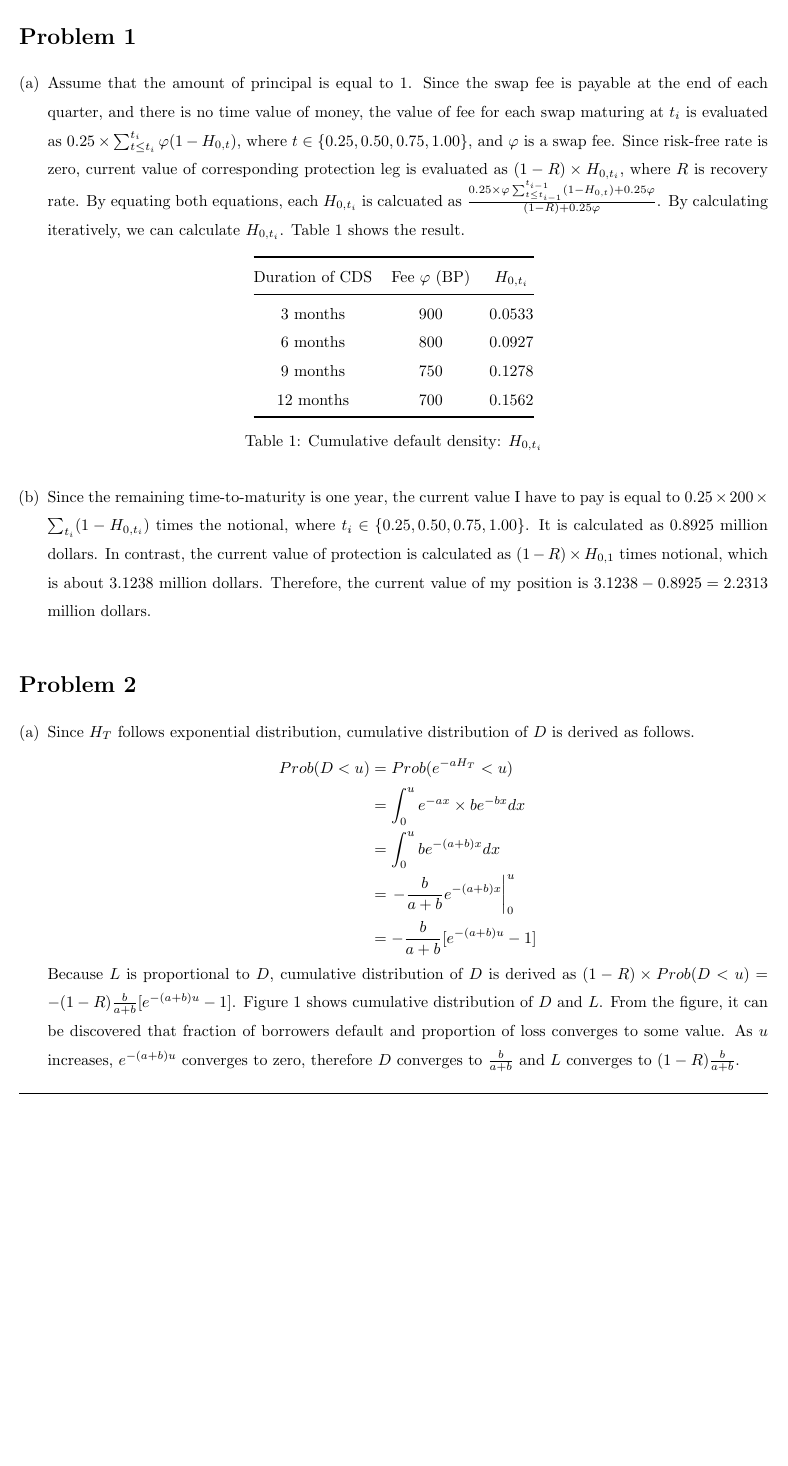
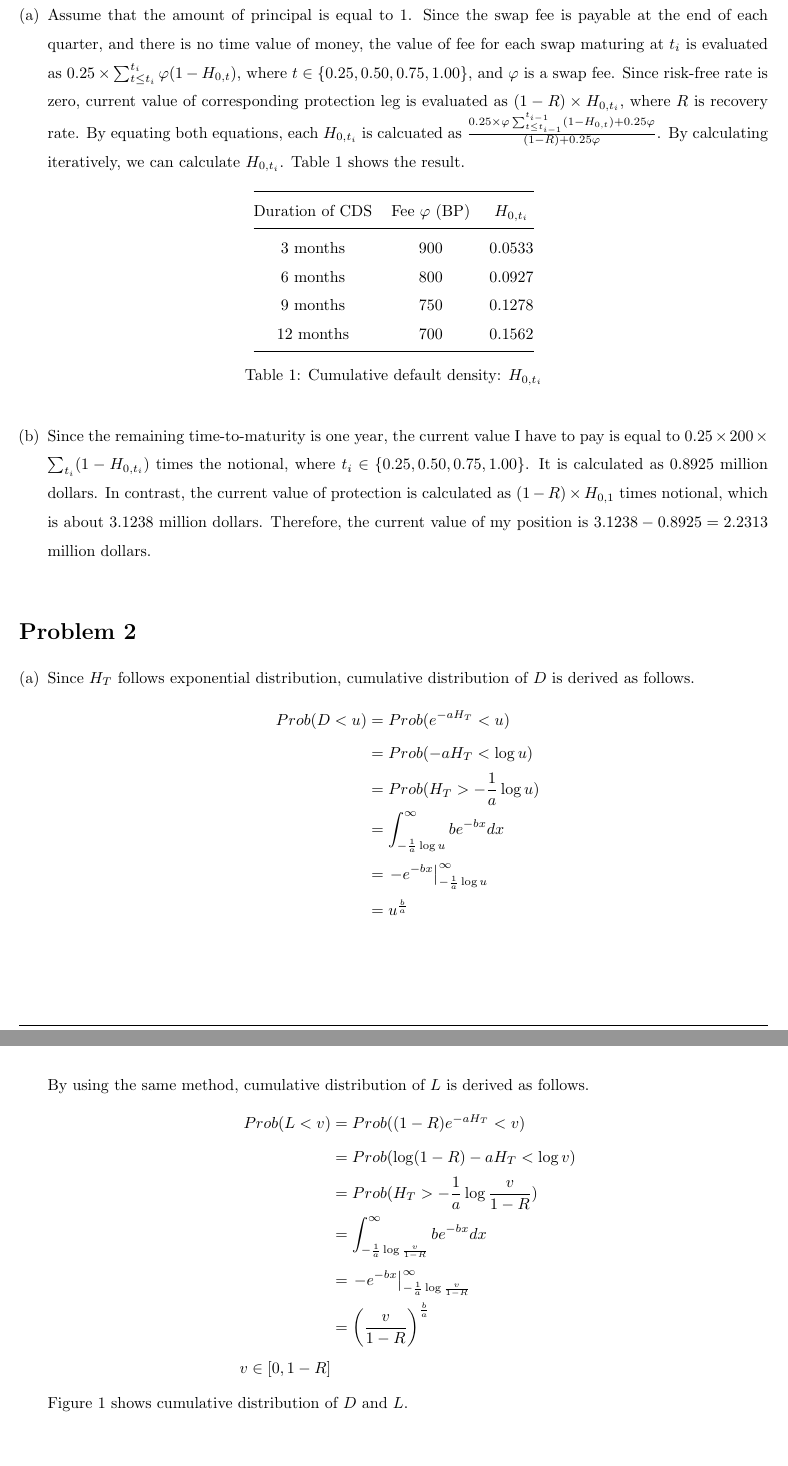
Before and after one commit to wbpark91/FIN513, a LaTeX problem sheet (Homework/HW8/FIN513_HW8.tex): part of page 2 of 3 before the commit and two parts of pages 2 and 3 of 4 after it, the two joined at a grey line, cut at the place of the change, the shorter picture padded with empty space. Compiled offline with pdfLaTeX.

Commit message:
problem2-(a) fix

```diff
--- a/Homework/HW8/FIN513_HW8.tex
+++ b/Homework/HW8/FIN513_HW8.tex
@@ -198,14 +198,26 @@
 		\begin{equation*}
 			\begin{aligned}
 				Prob(D < u)	&= Prob(e^{-a H_T} < u)	\\
-							&= \int_0^u e^{-ax} \times be^{-bx} dx	\\
-							&= \int_0^u be^{-(a + b)x}dx	\\
-							&= \left. -\frac{b}{a + b} e^{-(a + b)x} \right \rvert^{u}_0	\\
-							&= -\frac{b}{a + b} [e^{-(a + b)u} - 1]
+							&= Prob(-a H_T < \log u)	\\
+							&= Prob(H_T > -\frac{1}{a} \log u)	\\
+							&= \int_{-\frac{1}{a} \log u}^{\infty} be^{-bx}dx	\\
+							&= \left. -e^{-bx} \right \vert^{\infty}_{-\frac{1}{a} \log u}	\\
+							&= u^{\frac{b}{a}}
 			\end{aligned}
 		\end{equation*}
-		Because $L$ is proportional to $D$, cumulative distribution of $D$ is
-		derived as $(1 - R) \times Prob(D < u) = -(1 - R) \frac{b}{a + b} [e^{-(a + b)u} - 1]$.
+		By using the same method, cumulative distribution of $L$ is derived
+		as follows.
+		\begin{equation*}
+			\begin{aligned}
+				Prob(L < v)	&= Prob((1 - R)e^{-a H_T} < v)	\\
+							&= Prob(\log(1 - R) -a H_T < \log v)	\\
+							&= Prob(H_T > -\frac{1}{a} \log \frac{v}{1 - R})	\\
+							&= \int_{-\frac{1}{a} \log \frac{v}{1 - R}}^{\infty} be^{-bx}dx	\\
+							&= \left. -e^{-bx} \right \vert^{\infty}_{-\frac{1}{a} \log \frac{v}{1 - R}}	\\
+							&= \left( \frac{v}{1 - R} \right)^{\frac{b}{a}}	\\
+							v \in [0, 1 - R]&
+			\end{aligned}
+		\end{equation*}
 		Figure \ref{fig:prob2-cdf} shows cumulative distribution of $D$ and $L$.
 		\begin{figure}[ht]
 		\centering
@@ -213,11 +225,8 @@
 			\caption{Cumulative distribution of $D$ and $L$}
 			\label{fig:prob2-cdf}
 		\end{figure}
-		From the figure, it can be discovered that fraction of borrowers default
-		and proportion of loss converges to some value. As $u$ increases,
-		$e^{-(a + b)u}$ converges to zero, therefore $D$ converges to
-		$\frac{b}{a + b}$ and $L$ converges to $(1 - R)\frac{b}{a + b}$.
 		\item  %% (b)
+
 		\item  %% (c)
 	\end{enumerate}
 \end{homeworkProblem}
```
Also changed, not shown: Homework/HW8/FIN513_HW8.pdf, 4 other files.
